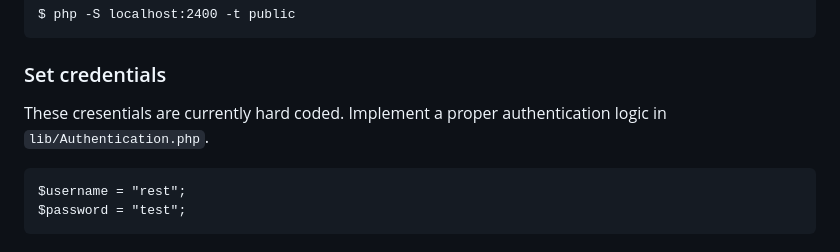
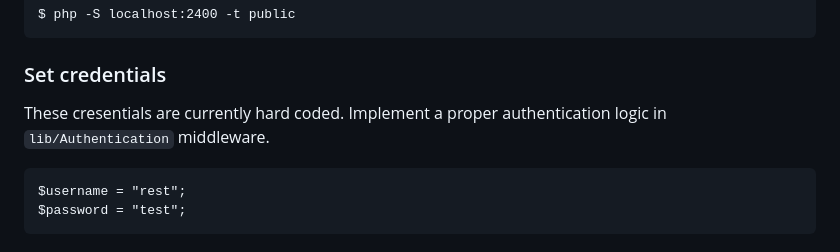
Before and after one commit to dahas/PHP-REST-Api, a Markdown page: README.md, the part around the change. GitHub-like rendering.

````diff
--- a/README.md
+++ b/README.md
@@ -15,7 +15,7 @@ $ php -S localhost:2400 -t public
 ```
 
 ### Set credentials
-These cresentials are currently hard coded. Implement a proper authentication logic in `lib/Authentication.php`.
+These cresentials are currently hard coded. Implement a proper authentication logic in `lib/Authentication` middleware.
 ```
 $username = "rest";
 $password = "test";
````
